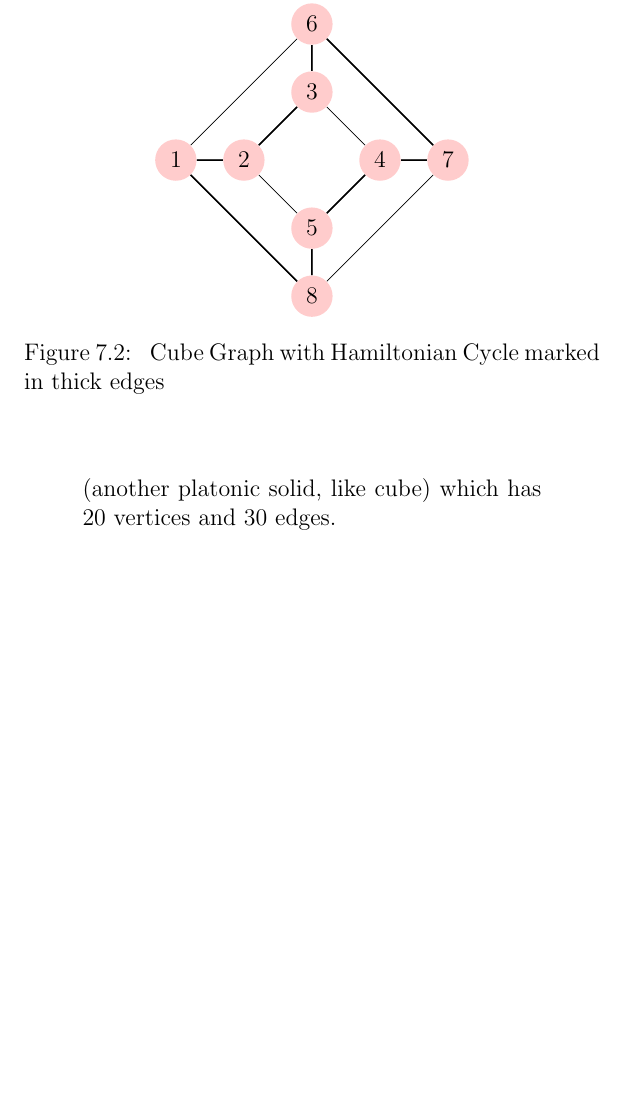
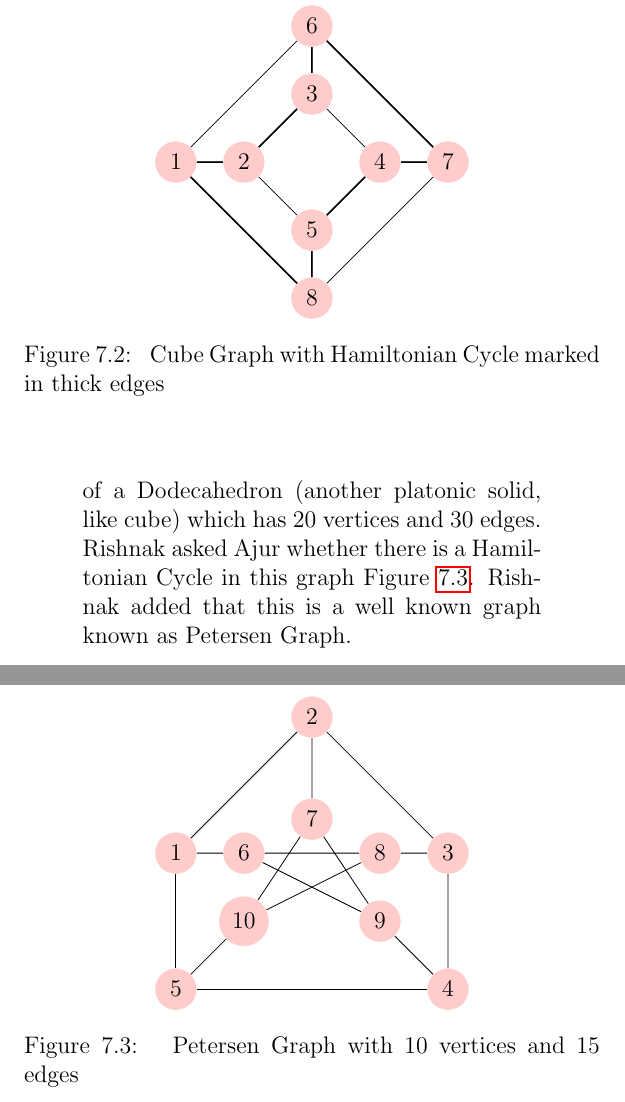
Before and after one commit to mskmoorthy/Vikramaditya-Story---Revisited-with-a-twist-of-Graph-Theory, a LaTeX thesis (main.tex, which reads story5.tex): part of page 55 of 55 before the commit and two parts of pages 55 and 56 of 56 after it, the two joined at a grey line, cut so that both start at the same text, the shorter picture padded with empty space. Compiled offline with pdfLaTeX.

Commit message:
overfull box corrected

```diff
--- a/story5.tex
+++ b/story5.tex
@@ -51,4 +52,29 @@ Ajur thought about for a few seconds and he drew the Hamiltonian cycle of Figure
 \end{center}
 \end{figure}
 
-Rishnak mentioned that the problem started when mathematician Hamilton wanted a cycle to visit all the vertices of a Dodecahedron (another platonic solid, like cube) which has 20 vertices and 30 edges.
+Rishnak mentioned that the Hamiltonian cycle problem started when mathematician Hamilton wanted a cycle to visit all the vertices of a Dodecahedron (another platonic solid, like cube) which has 20 vertices and 30 edges.
+Rishnak asked Ajur whether there is a Hamiltonian Cycle in this graph Figure \ref{5g3}. Rishnak added that this is a well known graph known as Petersen Graph.
+
+\begin{figure}
+\begin{center}
+\begin{tikzpicture}
+  [scale=.6,auto=left,every node/.style={circle,fill=red!20}]
+  \node (n1) at (1,7) {1};
+  \node (n2) at (5,11)  {2};
+  \node (n3) at (9,7)  {3};
+  \node (n4) at (9,3) {4};
+  \node (n5) at (1,3) {5};
+  \node (n6) at (3,7)  {6};
+  \node (n7) at (5,8) {7};
+  \node (n8)  at (7,7) {8};
+  \node (n9) at (7,5) {9};
+  \node (n10) at  (3,5) {10};
+
+  \foreach \from/\to in {n1/n2,n2/n3,n3/n4,n4/n5,n5/n1,n1/n6,
+  n2/n7, n3/n8, n4/n9, n5/n10, n6/n8, n8/n10, n10/n7,n7/n9,n9/n6}
+    \draw (\from) -- (\to);
+
+\end{tikzpicture}
+\caption{ Petersen Graph with 10 vertices and 15 edges }\label{5g3}
+\end{center}
+\end{figure}
```
Also changed, not shown: main.tex (+2 -1 lines), story1.tex (+3 -1 lines), story3.tex (+2 -1 lines), story4.tex (+2 -1 lines), story5.tex (3 more changed lines).
